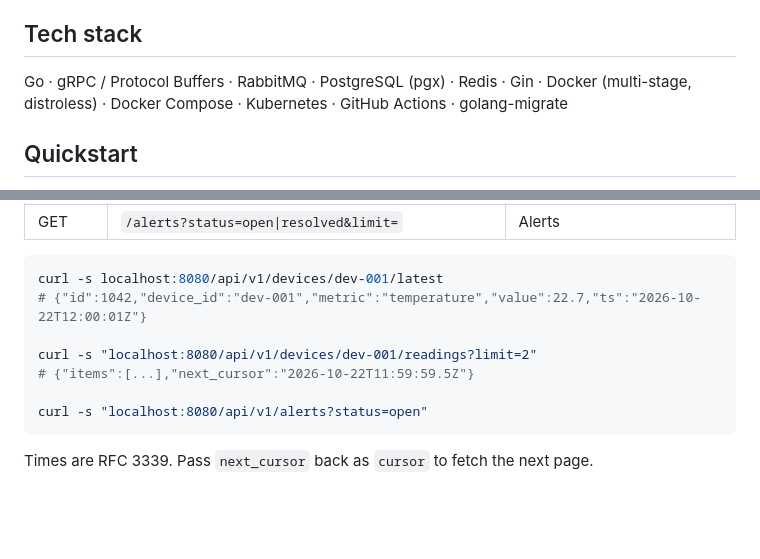
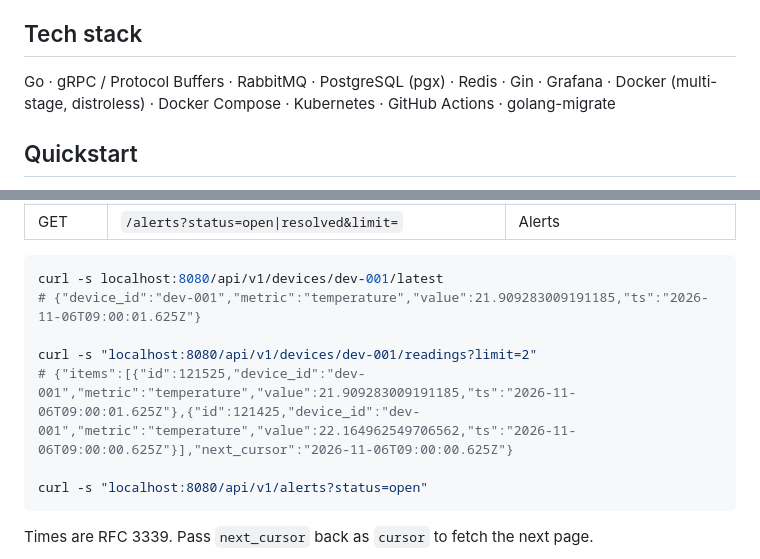
Before and after one commit to Mikewattoski/atrium, a Markdown page: README.md, 2 parts joined by grey strips. GitHub-like rendering; blank space fills up the shorter version.

````diff
--- a/README.md
+++ b/README.md
@@ -68,7 +70,7 @@ flowchart LR
 
 ## Tech stack
 
-Go · gRPC / Protocol Buffers · RabbitMQ · PostgreSQL (pgx) · Redis · Gin · Docker (multi-stage, distroless) · Docker Compose · Kubernetes · GitHub Actions · golang-migrate
+Go · gRPC / Protocol Buffers · RabbitMQ · PostgreSQL (pgx) · Redis · Gin · Grafana · Docker (multi-stage, distroless) · Docker Compose · Kubernetes · GitHub Actions · golang-migrate
 
 ## Quickstart
 
@@ -141,10 +151,10 @@ Base path: `/api/v1`
 
 ```bash
 curl -s localhost:8080/api/v1/devices/dev-001/latest
-# {"id":1042,"device_id":"dev-001","metric":"temperature","value":22.7,"ts":"2026-10-22T12:00:01Z"}
+# {"device_id":"dev-001","metric":"temperature","value":21.909283009191185,"ts":"2026-11-06T09:00:01.625Z"}
 
 curl -s "localhost:8080/api/v1/devices/dev-001/readings?limit=2"
-# {"items":[...],"next_cursor":"2026-10-22T11:59:59.5Z"}
+# {"items":[{"id":121525,"device_id":"dev-001","metric":"temperature","value":21.909283009191185,"ts":"2026-11-06T09:00:01.625Z"},{"id":121425,"device_id":"dev-001","metric":"temperature","value":22.164962549706562,"ts":"2026-11-06T09:00:00.625Z"}],"next_cursor":"2026-11-06T09:00:00.625Z"}
 
 curl -s "localhost:8080/api/v1/alerts?status=open"
 ```
````
Also changed, not shown: other parts of README.md (+14 -1 lines), docs/images/dashboard.png (added), 7 other files.
